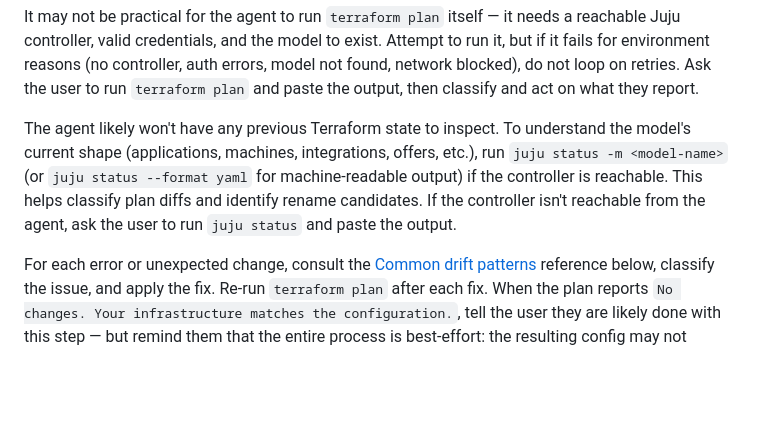
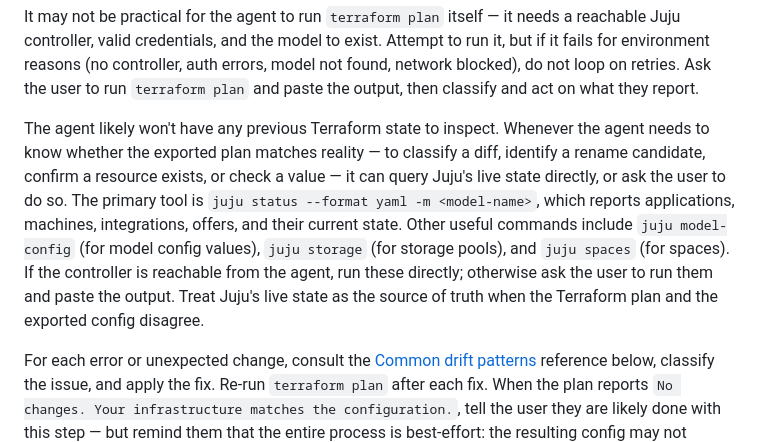
Before and after one commit to juju/terraform-provider-juju, a Markdown page: .github/instructions/tf-model-export-fixup.instructions.md, the part around the change. Drawn GitHub-style; blank space fills up the shorter version.

Commit message:
fix: explain what to do

```diff
--- a/.github/instructions/tf-model-export-fixup.instructions.md
+++ b/.github/instructions/tf-model-export-fixup.instructions.md
@@ -201,13 +201,17 @@ model not found, network blocked), do not loop on retries. Ask the user to run
 `terraform plan` and paste the output, then classify and act on what they
 report.
 
-The agent likely won't have any previous Terraform state to inspect. To
-understand the model's current shape (applications, machines, integrations,
-offers, etc.), run `juju status -m <model-name>` (or `juju status --format yaml`
-for machine-readable output) if the controller is reachable. This helps
-classify plan diffs and identify rename candidates. If the controller isn't
-reachable from the agent, ask the user to run `juju status` and paste the
-output.
+The agent likely won't have any previous Terraform state to inspect. Whenever
+the agent needs to know whether the exported plan matches reality — to
+classify a diff, identify a rename candidate, confirm a resource exists, or
+check a value — it can query Juju's live state directly, or ask the user to do
+so. The primary tool is `juju status --format yaml -m <model-name>`, which
+reports applications, machines, integrations, offers, and their current state.
+Other useful commands include `juju model-config` (for model config values),
+`juju storage` (for storage pools), and `juju spaces` (for spaces). If the
+controller is reachable from the agent, run these directly; otherwise ask the
+user to run them and paste the output. Treat Juju's live state as the source
+of truth when the Terraform plan and the exported config disagree.
 
 For each error or unexpected change, consult the [Common drift patterns](#common-drift-patterns)
 reference below, classify the issue, and apply the fix. Re-run `terraform plan`
```
